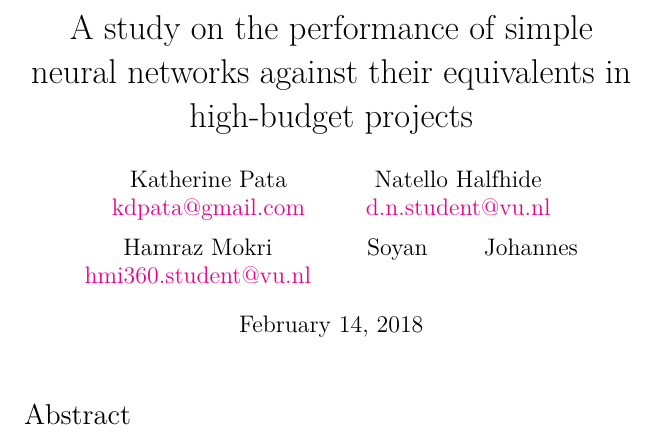
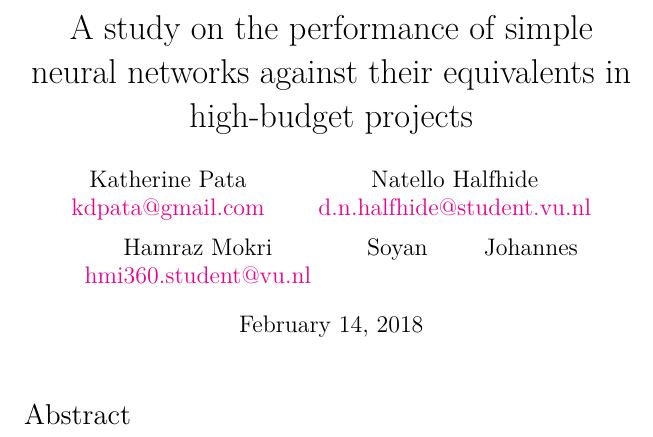
Before and after one commit to kittydoor/vu-machine-learning, a LaTeX document (tex/doc.tex): part of page 1 of 3, cut so that both start at the same text. Compiled offline with XeLaTeX.

Commit message:
Edited email Natello
Edited email Natello

```diff
--- a/tex/doc.tex
+++ b/tex/doc.tex
@@ -61,7 +61,7 @@
 \title{A study on the performance of simple neural networks against their equivalents in high-budget projects}
 \author{
   Katherine Pata \\ \href{mailto:kdpata@gmail.com}{kdpata@gmail.com}
-  \and Natello Halfhide \\ \href{mailto:d.n.student@vu.nl}{d.n.student@vu.nl}
+  \and Natello Halfhide \\ \href{mailto:d.n.halfhide@student.vu.nl}{d.n.halfhide@student.vu.nl}
   \and Hamraz Mokri \\ \href{mailto:hmi360.student@vu.nl}{hmi360.student@vu.nl}
   \and Soyan \\ \href{mailto:}{}
   \and Johannes \\ \href{mailto:}{}
```
